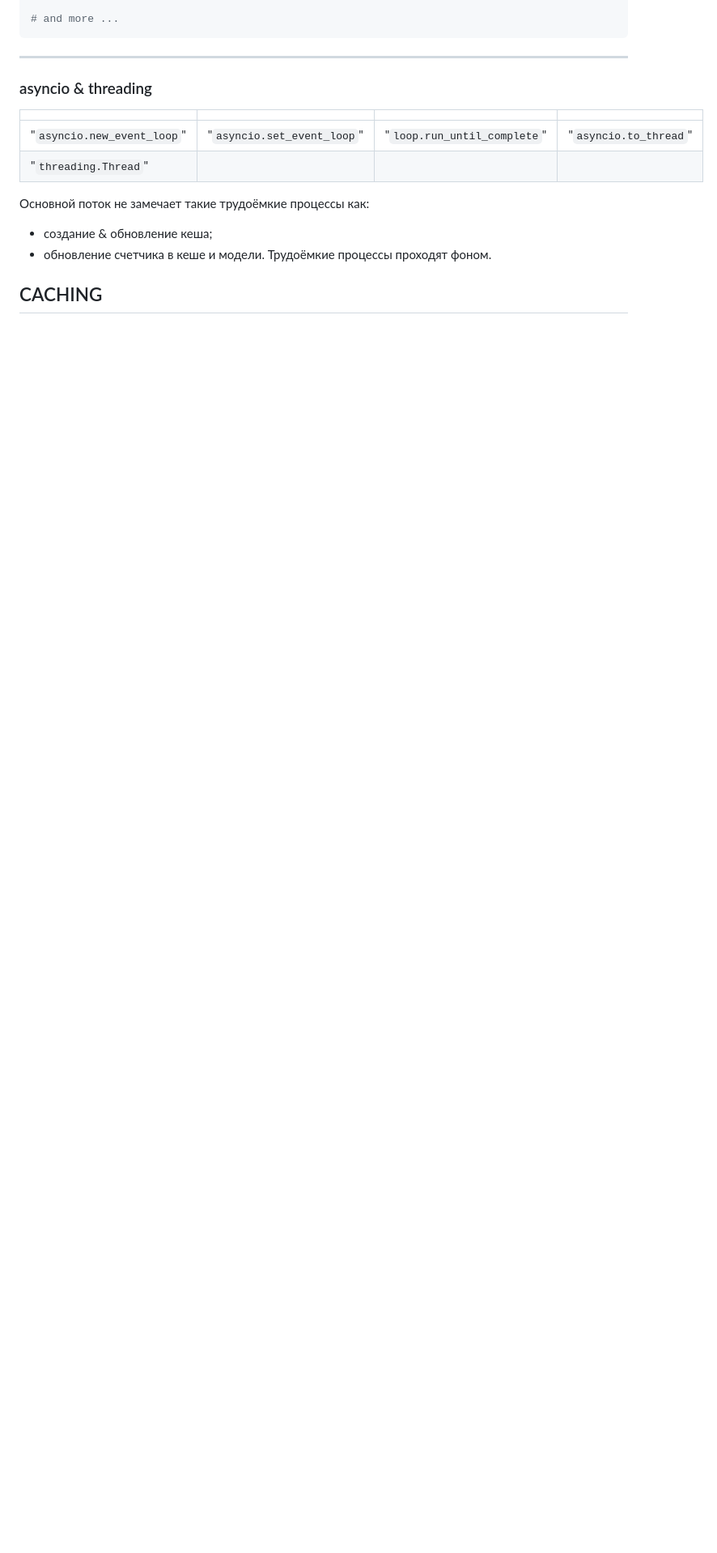
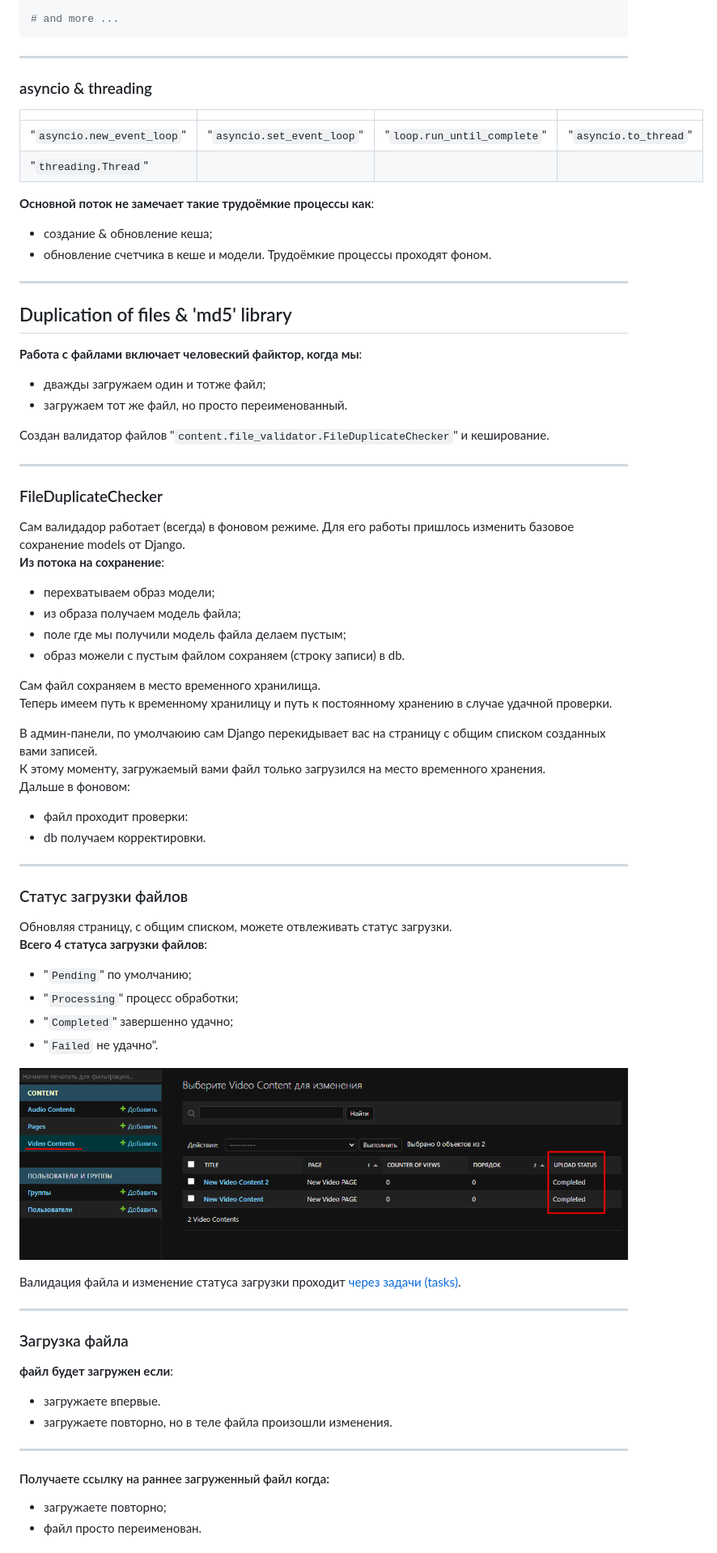
Before and after one commit to Tryd0g0lik/kontinent, a Markdown page: README.md, the part around one of its changes. Shown at 81% size. Rendered like a GitHub page; pictures changed too: img/admin2.png (added); blank space fills up the shorter version.

```diff
--- a/README.md
+++ b/README.md
@@ -177,9 +183,57 @@ def handler_of_task(data_list: list) -> List[dict]:
 |"`asyncio.new_event_loop`"| "`asyncio.set_event_loop`"|"`loop.run_until_complete`"|"`asyncio.to_thread`"|
 |"`threading.Thread`"|                          |||
 
-Основной поток не замечает такие трудоёмкие процессы как:
+**Основной поток не замечает такие трудоёмкие процессы как**:
  - создание & обновление кеша;
  - обновление счетчика в кеше и модели. Трудоёмкие процессы проходят фоном.
 
+---
+## Duplication of files & 'md5' library
+**Работа с файлами включает человеский файктор, когда мы**:
+- дважды загружаем один и тотже файл;
+- загружаем тот же файл, но просто переименованный.
 
-## CACHING
+Создан валидатор файлов "`content.file_validator.FileDuplicateChecker`" и кеширование.
+
+---
+### FileDuplicateChecker
+Сам валидадор работает (всегда) в фоновом режиме. Для его работы пришлось изменить базовое сохранение models от Django.\
+**Из потока на сохранение**:
+- перехватываем образ модели;
+- из образа получаем модель файла;
+- поле где мы получили модель файла делаем пустым;
+- образ можели с пустым файлом сохраняем (строку записи) в db.
+
+Сам файл сохраняем в место временного хранилища.\
+Теперь имеем путь к временному хранилицу и путь к постоянному хранению в случае удачной проверки.
+
+В админ-панели, по умолчаюию сам Django перекидывает вас на страницу с общим списком созданных вами записей.\
+К этому моменту, загружаемый вами файл только загрузился на место временного хранения.\
+Дальше в фоновом:
+- файл проходит проверки:
+- db получаем корректировки.
+
+---
+### Статус загрузки файлов
+Обновляя страницу, с общим списком, можете отвлеживать статус загрузки.\
+**Всего 4 статуса загрузки файлов**:
+- "`Pending`" по умолчанию;
+- "`Processing`" процесс обработки;
+- "`Completed`" завершенно удачно;
+- "`Failed` не удачно".
+
+![status of the loading](./img/admin2.png)
+
+Валидация файла и изменение статуса загрузки проходит [через задачи (tasks)](content/tasks.py).
+
+---
+### Загрузка файла
+**файл будет загружен если**:
+- загружаете впервые.
+- загружаете повторно, но в теле файла произошли изменения.
+
+---
+#### Получаете ссылку на раннее загруженный файл когда:
+- загружаете повторно;
+- файл просто переименован.
+
```
Also changed, not shown: other parts of README.md (+32 -11 lines), img/admin.png, img/celery.png, 5 other files.
